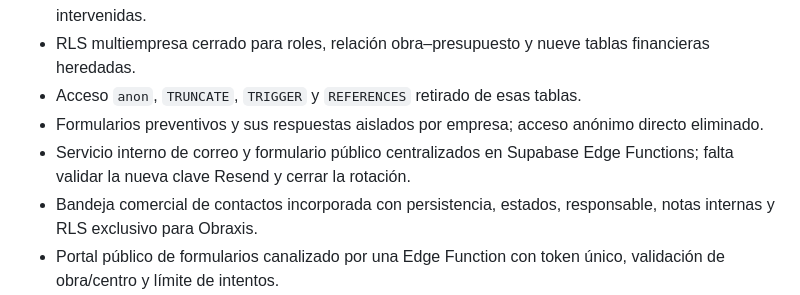
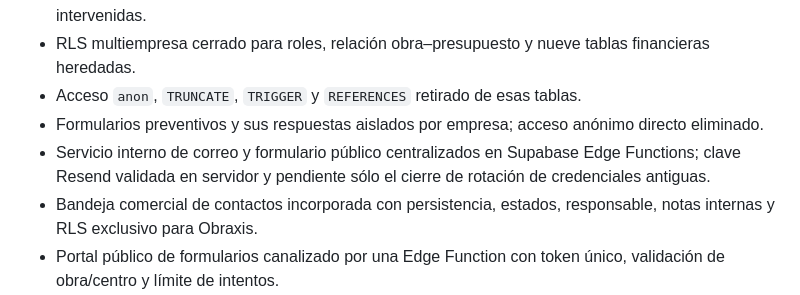
Before and after one commit to munozperezignacio-art/portal-proyectos, a Markdown page: PLAN_ESTABILIZACION_PRODUCCION.md, the part around the change. Drawn GitHub-style.

Commit message:
docs: actualiza avance de estabilizacion

```diff
--- a/PLAN_ESTABILIZACION_PRODUCCION.md
+++ b/PLAN_ESTABILIZACION_PRODUCCION.md
@@ -63,7 +63,7 @@ La plataforma se considerará lista para producción cuando no existan política
 - RLS multiempresa cerrado para roles, relación obra–presupuesto y nueve tablas financieras heredadas.
 - Acceso `anon`, `TRUNCATE`, `TRIGGER` y `REFERENCES` retirado de esas tablas.
 - Formularios preventivos y sus respuestas aislados por empresa; acceso anónimo directo eliminado.
-- Servicio interno de correo y formulario público centralizados en Supabase Edge Functions; falta validar la nueva clave Resend y cerrar la rotación.
+- Servicio interno de correo y formulario público centralizados en Supabase Edge Functions; clave Resend validada en servidor y pendiente sólo el cierre de rotación de credenciales antiguas.
 - Bandeja comercial de contactos incorporada con persistencia, estados, responsable, notas internas y RLS exclusivo para Obraxis.
 - Portal público de formularios canalizado por una Edge Function con token único, validación de obra/centro y límite de intentos.
 - Datos internos de personal y correos de notificación excluidos de la respuesta pública.
```
